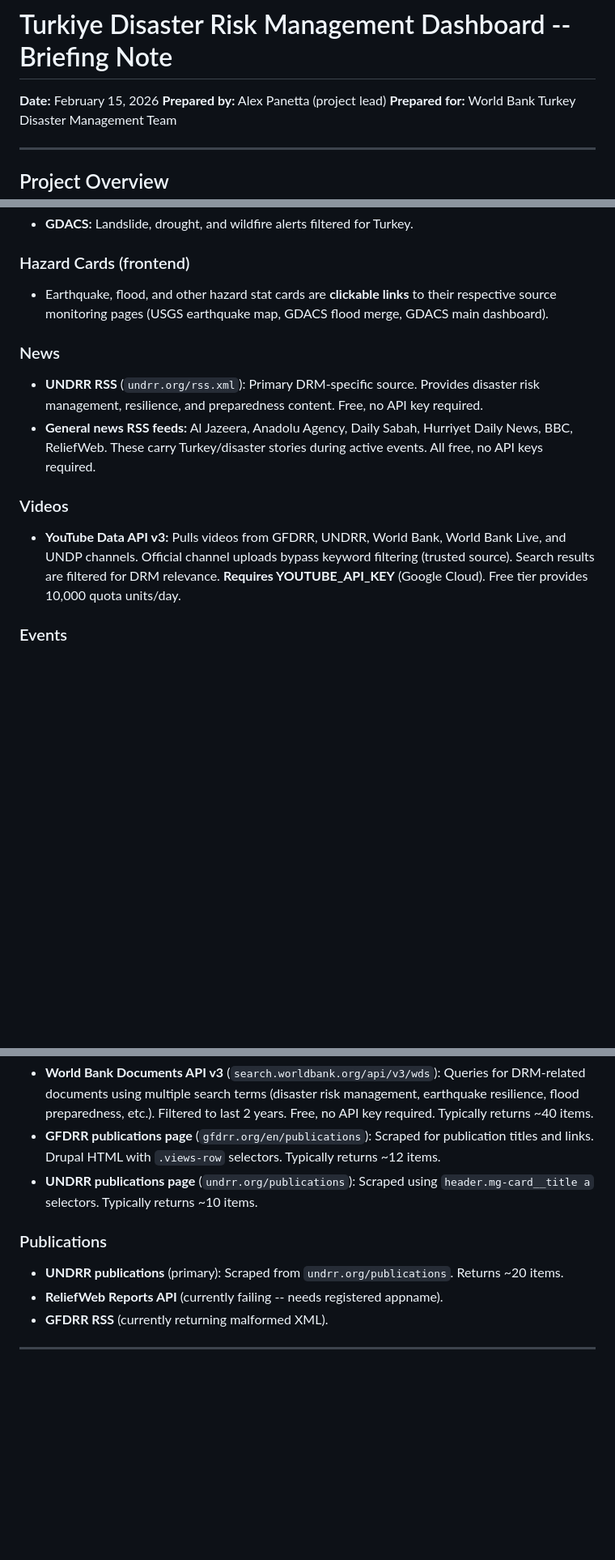
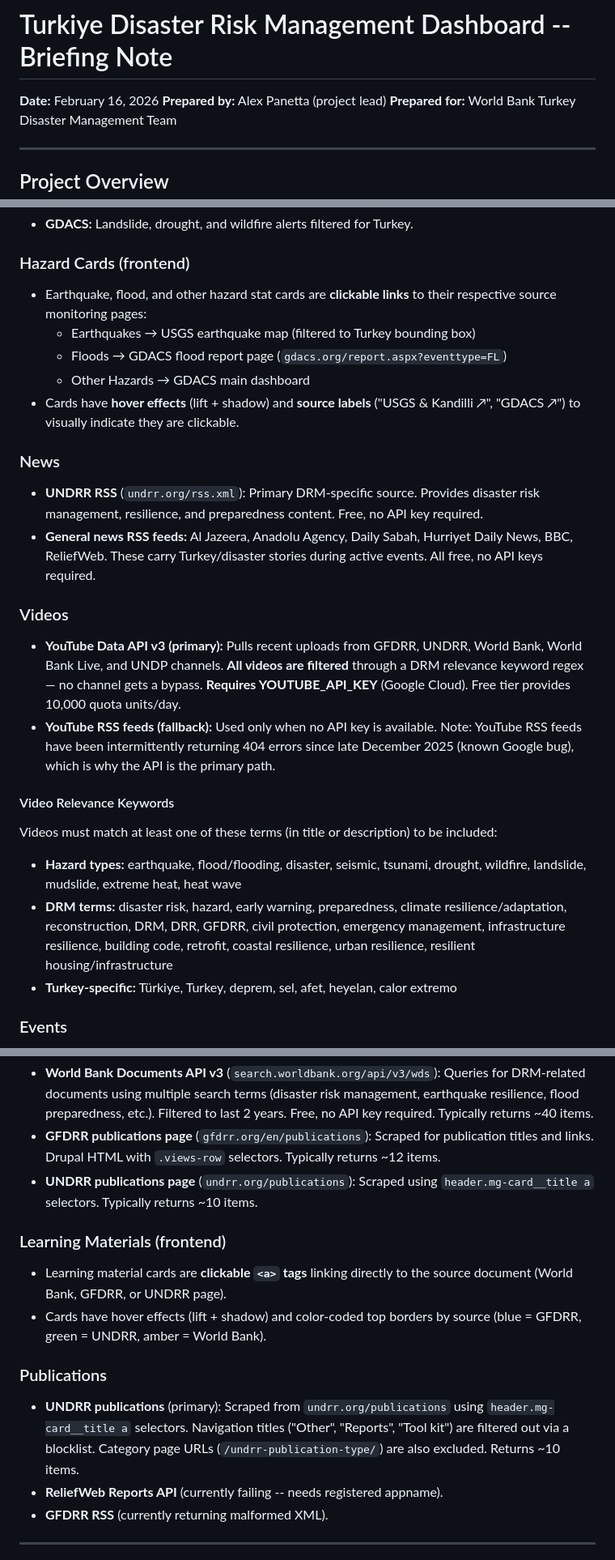
Before and after one commit to sil-mal-bay/Turkiye-DRM-dashboard, a Markdown page: BRIEFING_NOTE.md, 3 parts joined by grey strips. Shown at 81% size. GitHub-like rendering; blank space fills up the shorter version.

Commit message:
Update briefing note: video filter, clickable cards, known issues
Co-Authored-By: Claude Opus 4.6 <noreply@anthropic.com>

```diff
--- a/BRIEFING_NOTE.md
+++ b/BRIEFING_NOTE.md
@@ -1,6 +1,6 @@
 # Turkiye Disaster Risk Management Dashboard -- Briefing Note
 
-**Date:** February 15, 2026
+**Date:** February 16, 2026
 **Prepared by:** Alex Panetta (project lead)
 **Prepared for:** World Bank Turkey Disaster Management Team
 
@@ -75,14 +75,25 @@ All data sources are free and require no authentication unless noted.
 - **GDACS:** Landslide, drought, and wildfire alerts filtered for Turkey.
 
 ### Hazard Cards (frontend)
-- Earthquake, flood, and other hazard stat cards are **clickable links** to their respective source monitoring pages (USGS earthquake map, GDACS flood merge, GDACS main dashboard).
+- Earthquake, flood, and other hazard stat cards are **clickable links** to their respective source monitoring pages:
+  - Earthquakes → USGS earthquake map (filtered to Turkey bounding box)
+  - Floods → GDACS flood report page (`gdacs.org/report.aspx?eventtype=FL`)
+  - Other Hazards → GDACS main dashboard
+- Cards have **hover effects** (lift + shadow) and **source labels** ("USGS & Kandilli ↗", "GDACS ↗") to visually indicate they are clickable.
 
 ### News
 - **UNDRR RSS** (`undrr.org/rss.xml`): Primary DRM-specific source. Provides disaster risk management, resilience, and preparedness content. Free, no API key required.
 - **General news RSS feeds:** Al Jazeera, Anadolu Agency, Daily Sabah, Hurriyet Daily News, BBC, ReliefWeb. These carry Turkey/disaster stories during active events. All free, no API keys required.
 
 ### Videos
-- **YouTube Data API v3:** Pulls videos from GFDRR, UNDRR, World Bank, World Bank Live, and UNDP channels. Official channel uploads bypass keyword filtering (trusted source). Search results are filtered for DRM relevance. **Requires YOUTUBE_API_KEY** (Google Cloud). Free tier provides 10,000 quota units/day.
+- **YouTube Data API v3 (primary):** Pulls recent uploads from GFDRR, UNDRR, World Bank, World Bank Live, and UNDP channels. **All videos are filtered** through a DRM relevance keyword regex — no channel gets a bypass. **Requires YOUTUBE_API_KEY** (Google Cloud). Free tier provides 10,000 quota units/day.
+- **YouTube RSS feeds (fallback):** Used only when no API key is available. Note: YouTube RSS feeds have been intermittently returning 404 errors since late December 2025 (known Google bug), which is why the API is the primary path.
+
+#### Video Relevance Keywords
+Videos must match at least one of these terms (in title or description) to be included:
+- **Hazard types:** earthquake, flood/flooding, disaster, seismic, tsunami, drought, wildfire, landslide, mudslide, extreme heat, heat wave
+- **DRM terms:** disaster risk, hazard, early warning, preparedness, climate resilience/adaptation, reconstruction, DRM, DRR, GFDRR, civil protection, emergency management, infrastructure resilience, building code, retrofit, coastal resilience, urban resilience, resilient housing/infrastructure
+- **Turkey-specific:** Türkiye, Turkey, deprem, sel, afet, heyelan, calor extremo
 
 ### Events
 - **GFDRR events page** (`gfdrr.org/en/events`): Scraped (Drupal server-rendered HTML). CSS selectors: `.views-row`, `.views-field-field-date-1`, `.views-field-title`.
@@ -95,8 +106,12 @@ All data sources are free and require no authentication unless noted.
 - **GFDRR publications page** (`gfdrr.org/en/publications`): Scraped for publication titles and links. Drupal HTML with `.views-row` selectors. Typically returns ~12 items.
 - **UNDRR publications page** (`undrr.org/publications`): Scraped using `header.mg-card__title a` selectors. Typically returns ~10 items.
 
+### Learning Materials (frontend)
+- Learning material cards are **clickable `<a>` tags** linking directly to the source document (World Bank, GFDRR, or UNDRR page).
+- Cards have hover effects (lift + shadow) and color-coded top borders by source (blue = GFDRR, green = UNDRR, amber = World Bank).
+
 ### Publications
-- **UNDRR publications** (primary): Scraped from `undrr.org/publications`. Returns ~20 items.
+- **UNDRR publications** (primary): Scraped from `undrr.org/publications` using `header.mg-card__title a` selectors. Navigation titles ("Other", "Reports", "Tool kit") are filtered out via a blocklist. Category page URLs (`/undrr-publication-type/`) are also excluded. Returns ~10 items.
 - **ReliefWeb Reports API** (currently failing -- needs registered appname).
 - **GFDRR RSS** (currently returning malformed XML).
 
```
Also changed, not shown: other parts of BRIEFING_NOTE.md (+4 -2 lines).
